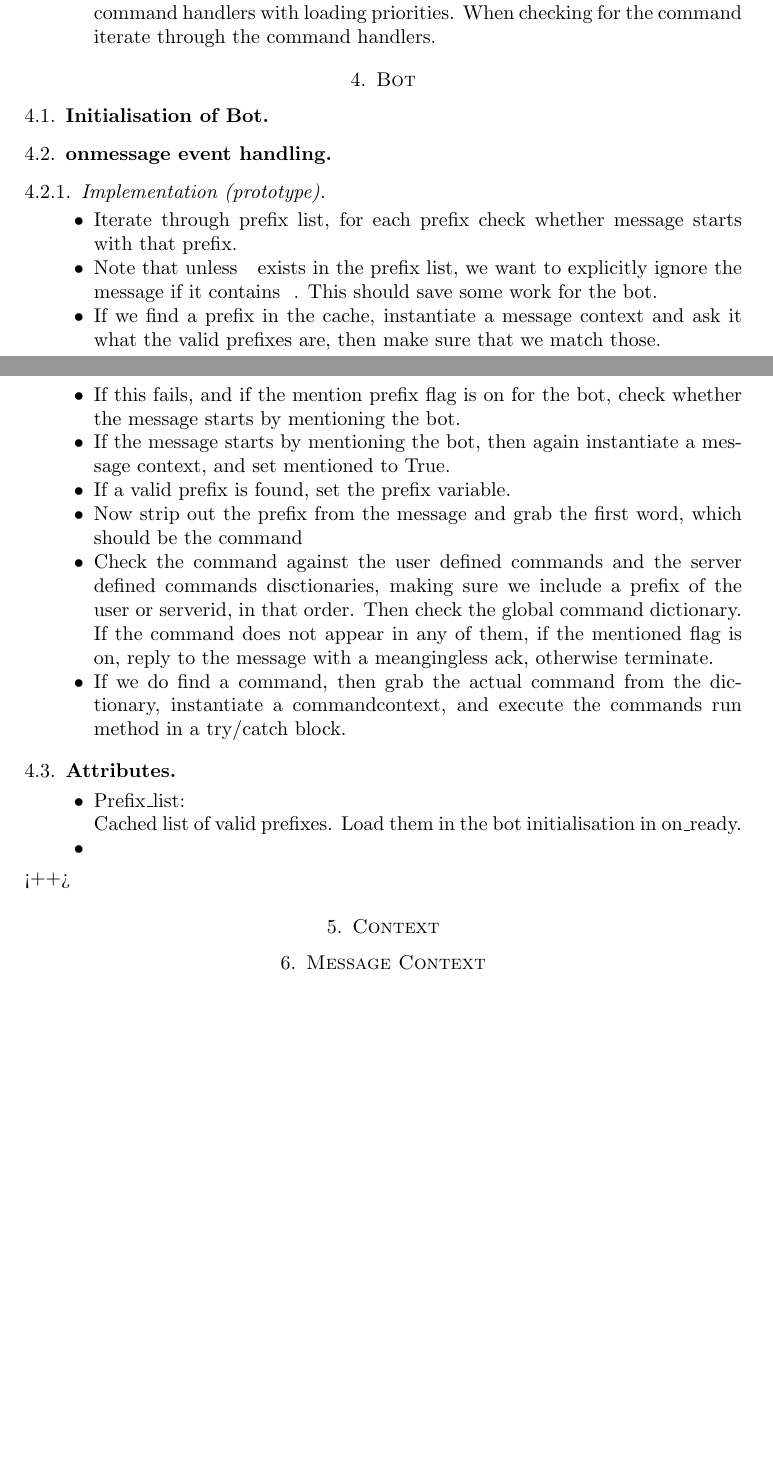
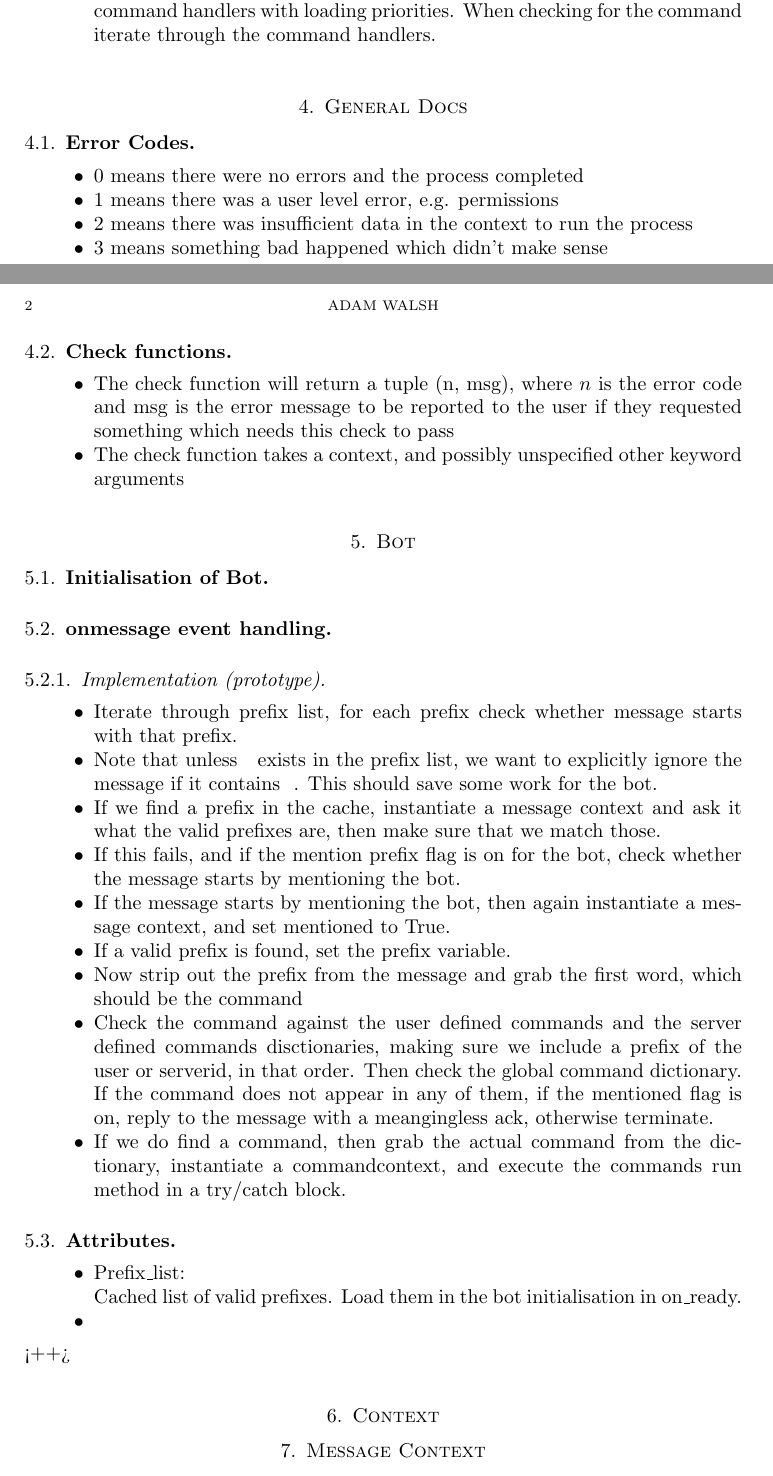
Before and after one commit to paradox-bot/paradox, a LaTeX paper (design_notes/contextdesign.tex): two parts of pages 1 and 2 of 3, joined at a grey line, cut so that both start at the same text, the shorter picture padded with empty space. Compiled offline with pdfLaTeX.

Commit message:
Some more minor design notes

```diff
--- a/design_notes/contextdesign.tex
+++ b/design_notes/contextdesign.tex
@@ -28,6 +28,22 @@
 \begin{itemize}
     \item Can eliminate the user and server separate command lists by using different command handlers with loading priorities. When checking for the command iterate through the command handlers.
 \end{itemize}
+
+\section{General Docs}
+\subsection{Error Codes}
+\begin{itemize}
+    \item 0 means there were no errors and the process completed
+    \item 1 means there was a user level error, e.g. permissions
+    \item 2 means there was insufficient data in the context to run the process
+    \item 3 means something bad happened which didn't make sense
+\end{itemize}
+\subsection{Check functions}
+\begin{itemize}
+    \item The check function will return a tuple (n, msg), where $n$ is the error code and msg is the error message to be reported to the user if they requested something which needs this check to pass
+    \item The check function takes a context, and possibly unspecified other keyword arguments
+\end{itemize}
+
+
 
 \section{Bot}
 
```
